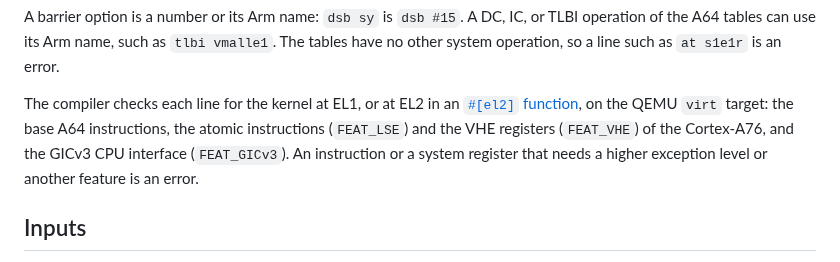
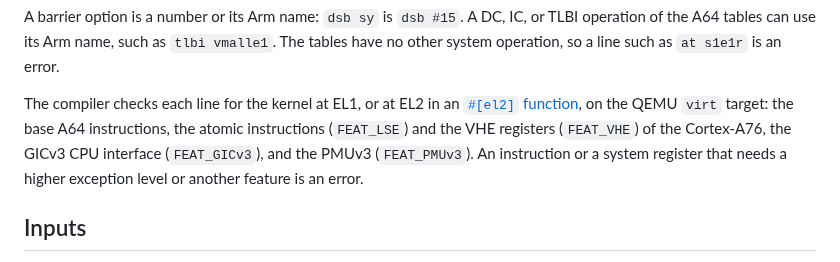
Before and after one commit to wystlang/wyst.dev, a Markdown page: content/docs/assembly.md, the part around the change. Drawn GitHub-style.

```diff
--- a/content/docs/assembly.md
+++ b/content/docs/assembly.md
@@ -38,8 +38,8 @@ as `at s1e1r` is an error.
 The compiler checks each line for the kernel at EL1, or at EL2 in an
 [`#[el2]` function](/docs/boot-and-exceptions/#el2-functions), on the QEMU
 `virt` target: the base A64 instructions, the atomic instructions
-(`FEAT_LSE`) and the VHE registers (`FEAT_VHE`) of the Cortex-A76, and the
-GICv3 CPU interface (`FEAT_GICv3`). An
+(`FEAT_LSE`) and the VHE registers (`FEAT_VHE`) of the Cortex-A76, the
+GICv3 CPU interface (`FEAT_GICv3`), and the PMUv3 (`FEAT_PMUv3`). An
 instruction or a system register that needs a higher exception level or
 another feature is an error.
 
```
Also changed, not shown: content/docs/system-registers.md (+13 -0 lines).
